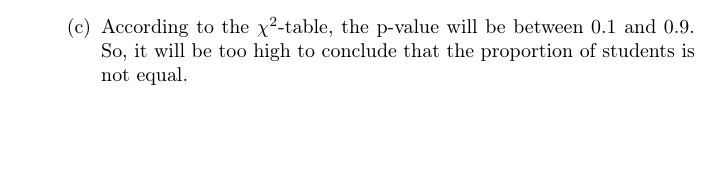
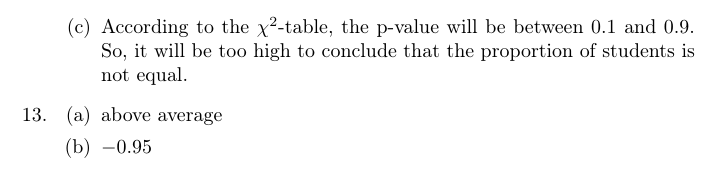
Before and after one commit to csm-yujinkim/ProbStatsFinal, a LaTeX document (main.tex): part of page 4 of 4, cut so that both start at the same text, the shorter picture padded with empty space. Compiled offline with pdfLaTeX.

Commit message:
Solve problem 13

```diff
--- a/main.tex
+++ b/main.tex
@@ -191,5 +191,11 @@
             According to the $\chi^2$-table, the p-value will be between $0.1$ and $0.9$.
             So, it will be too high to conclude that the proportion of students is not equal.
         \end{enumerate}
+        \item \begin{enumerate}
+            \item
+            above average
+            \item
+            $-0.95$
+        \end{enumerate}
     \end{enumerate}
 \end{document}
```
